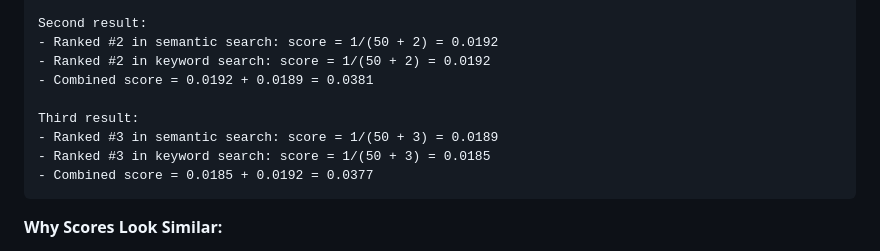
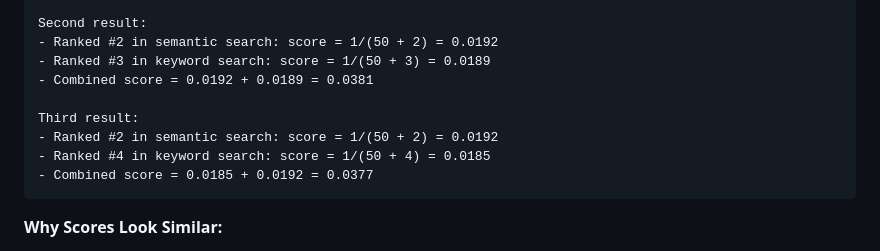
Before and after one commit to baronsengir007/Ai-Assistent-Nylas, a Markdown page: week-4/pgvector-setup/README.md, the part around the change. Rendered like a GitHub page.

Commit message:
Update ranking results in README.md for hybrid search to reflect accurate scores in both semantic and keyword searches, improving clarity and correctness of the examples provided.

````diff
--- a/week-4/pgvector-setup/README.md
+++ b/week-4/pgvector-setup/README.md
@@ -346,12 +346,12 @@ Top result from hybrid search:
 
 Second result:
 - Ranked #2 in semantic search: score = 1/(50 + 2) = 0.0192
-- Ranked #2 in keyword search: score = 1/(50 + 2) = 0.0192
+- Ranked #3 in keyword search: score = 1/(50 + 3) = 0.0189
 - Combined score = 0.0192 + 0.0189 = 0.0381
 
 Third result:
-- Ranked #3 in semantic search: score = 1/(50 + 3) = 0.0189
-- Ranked #3 in keyword search: score = 1/(50 + 3) = 0.0185
+- Ranked #2 in semantic search: score = 1/(50 + 2) = 0.0192
+- Ranked #4 in keyword search: score = 1/(50 + 4) = 0.0185
 - Combined score = 0.0185 + 0.0192 = 0.0377
 ```
 
````
